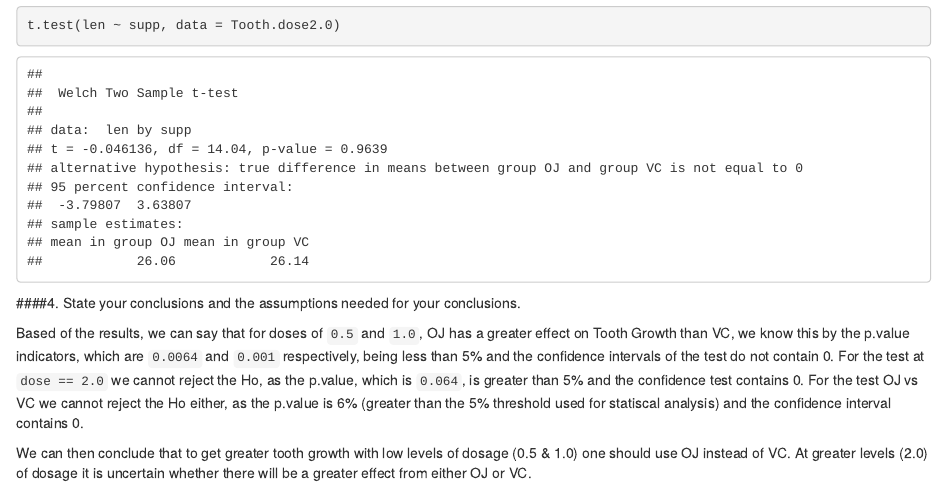
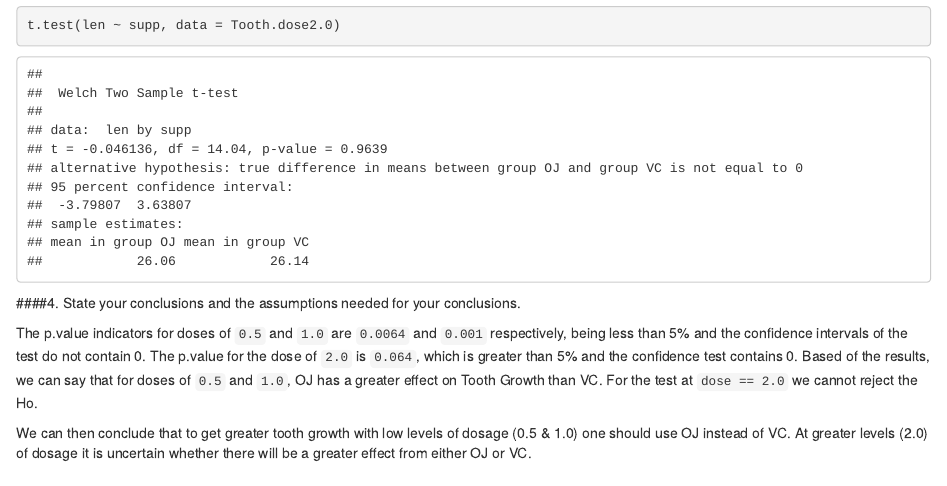
Before and after one commit to MustafaHameed/data-science, an R Markdown document (statistical-inference/project-2.Rmd): the page in a window 1100 px wide, from 3040 px down. Rendered offline with R 4.5, knitr and Pandoc, with nearby package versions.

Commit message:
Updated reports.

````diff
--- a/statistical-inference/project-2.Rmd
+++ b/statistical-inference/project-2.Rmd
@@ -58,6 +58,8 @@ t.test(len ~ supp, data = Tooth.dose2.0)
 
 ####4. State your conclusions and the assumptions needed for your conclusions.
 
-Based of the results, we can say that for doses of ```0.5``` and ```1.0```, OJ has a greater effect on Tooth Growth than VC, we know this by the p.value indicators, which are ```0.0064``` and ```0.001``` respectively, being less than 5% and the confidence intervals of the test do not contain 0. For the test at ```dose == 2.0``` we cannot reject the Ho, as the p.value, which is ```0.064```, is greater than 5% and the confidence test contains 0. For the test OJ vs VC we cannot reject the Ho either, as the p.value is 6% (greater than the 5% threshold used for statiscal analysis) and the confidence interval contains 0.
+The p.value indicators for doses of ```0.5``` and ```1.0``` are ```0.0064``` and ```0.001``` respectively, being less than 5% and the confidence intervals of the test do not contain 0.
+The p.value for the dose of ```2.0``` is ```0.064```, which is greater than 5% and the confidence test contains 0.
+Based of the results, we can say that for doses of ```0.5``` and ```1.0```, OJ has a greater effect on Tooth Growth than VC. For the test at ```dose == 2.0``` we cannot reject the Ho.
 
 We can then conclude that to get greater tooth growth with low levels of dosage (0.5 & 1.0) one should use OJ instead of VC. At greater levels (2.0) of dosage it is uncertain whether there will be a greater effect from either OJ or VC.
````
Also changed, not shown: statistical-inference/project-1.Rmd (+3 -1 lines), statistical-inference/project-1.html (deleted), statistical-inference/project-2.html (deleted).
